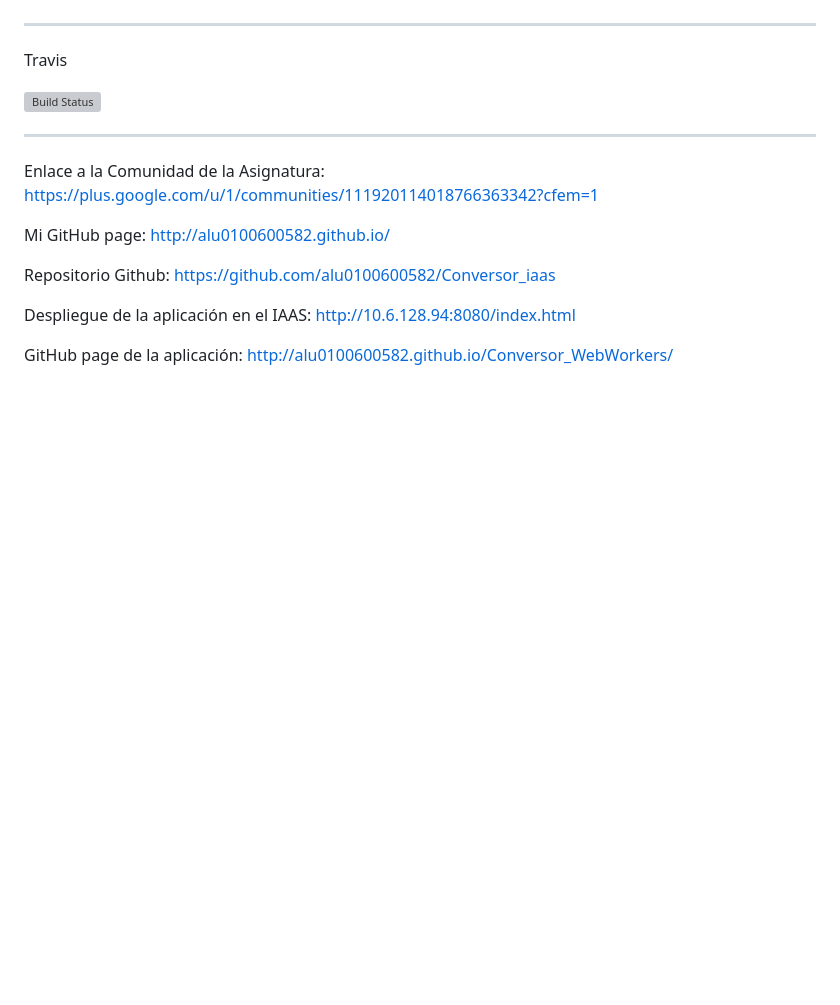
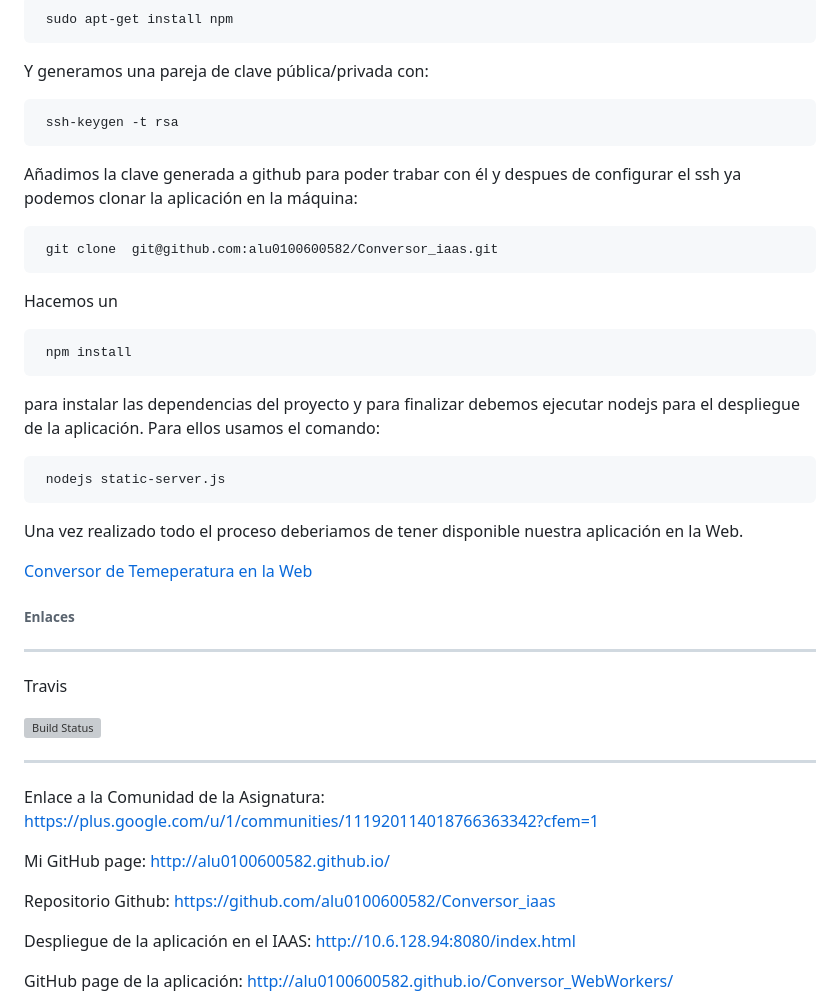
Before and after one commit to alu0100600582/Conversor_iaas, a Markdown page: README.md, the part around the change printed below. Rendered like a GitHub page; blank space fills up the shorter version; grey boxes are pictures that could not be loaded.

```diff
--- a/README.md
+++ b/README.md
@@ -22,3 +38,22 @@ En esta práctica vamos a desplegar nuestro Conversor de Temperatura en el servi
+<pre> sudo apt-get install npm </pre>
+
+Y generamos una pareja de clave pública/privada con:
+
+<pre> ssh-keygen -t rsa </pre>
+
+Añadimos la clave generada a github para poder trabar con él y despues de configurar el ssh ya podemos clonar la aplicación en la máquina:
+
+<pre> git clone  git@github.com:alu0100600582/Conversor_iaas.git </pre>
+
+Hacemos un <pre> npm install </pre> para instalar las dependencias del proyecto y para finalizar debemos ejecutar nodejs para el despliegue de la aplicación. Para ellos usamos el comando:
+
+<pre> nodejs static-server.js </pre>
+
+Una vez realizado todo el proceso deberiamos de tener disponible nuestra aplicación en la Web.
+
+[Conversor de Temeperatura en la Web](http://10.6.128.94:8080/index.html)
+
+###### Enlaces
 ---
 
 Travis
```
Also changed, not shown: other parts of README.md (+16 -0 lines), images/clone.png (added), images/ifconfig.png (added), images/login.png (added), images/vnc.png (added).
